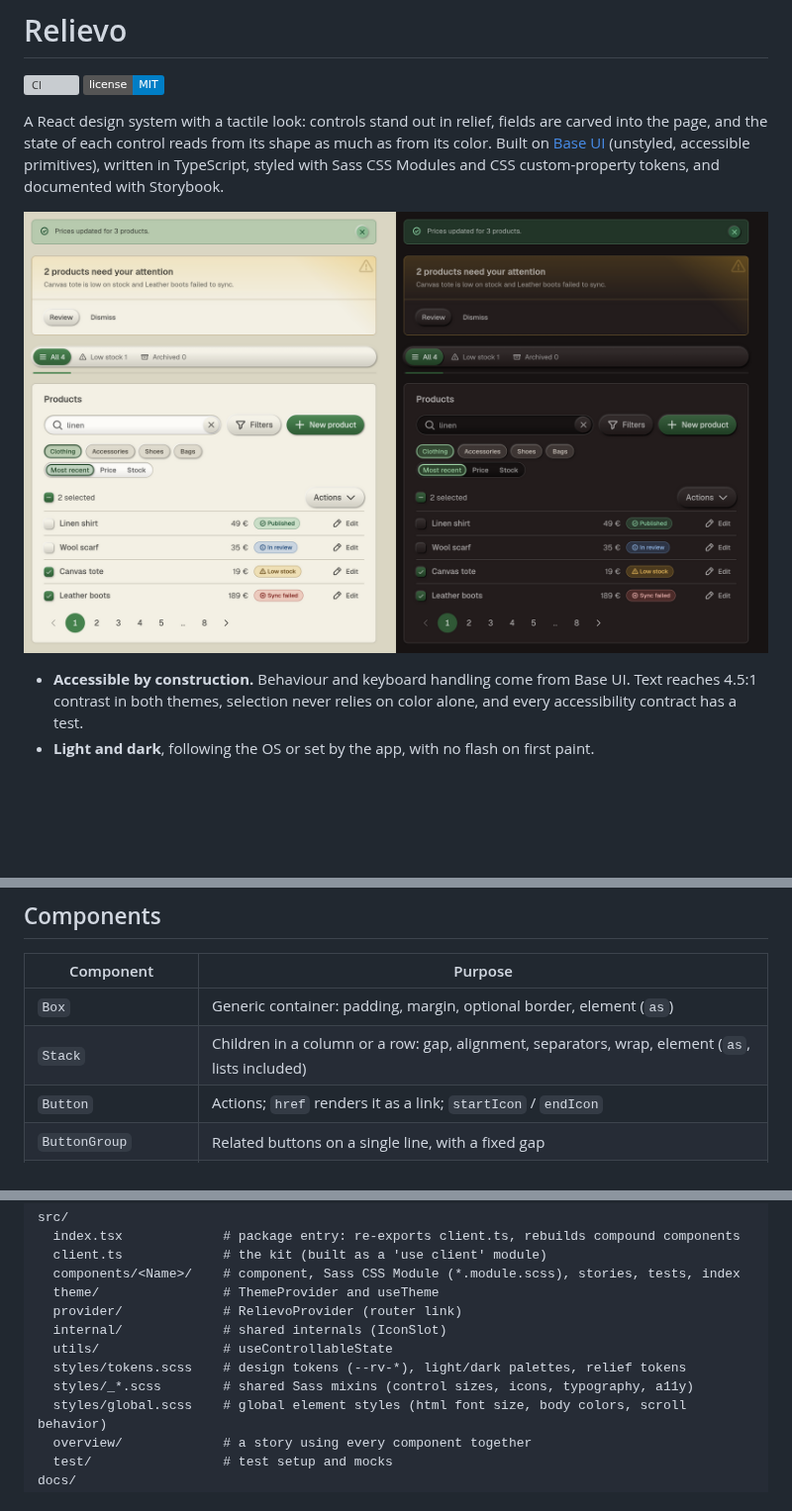
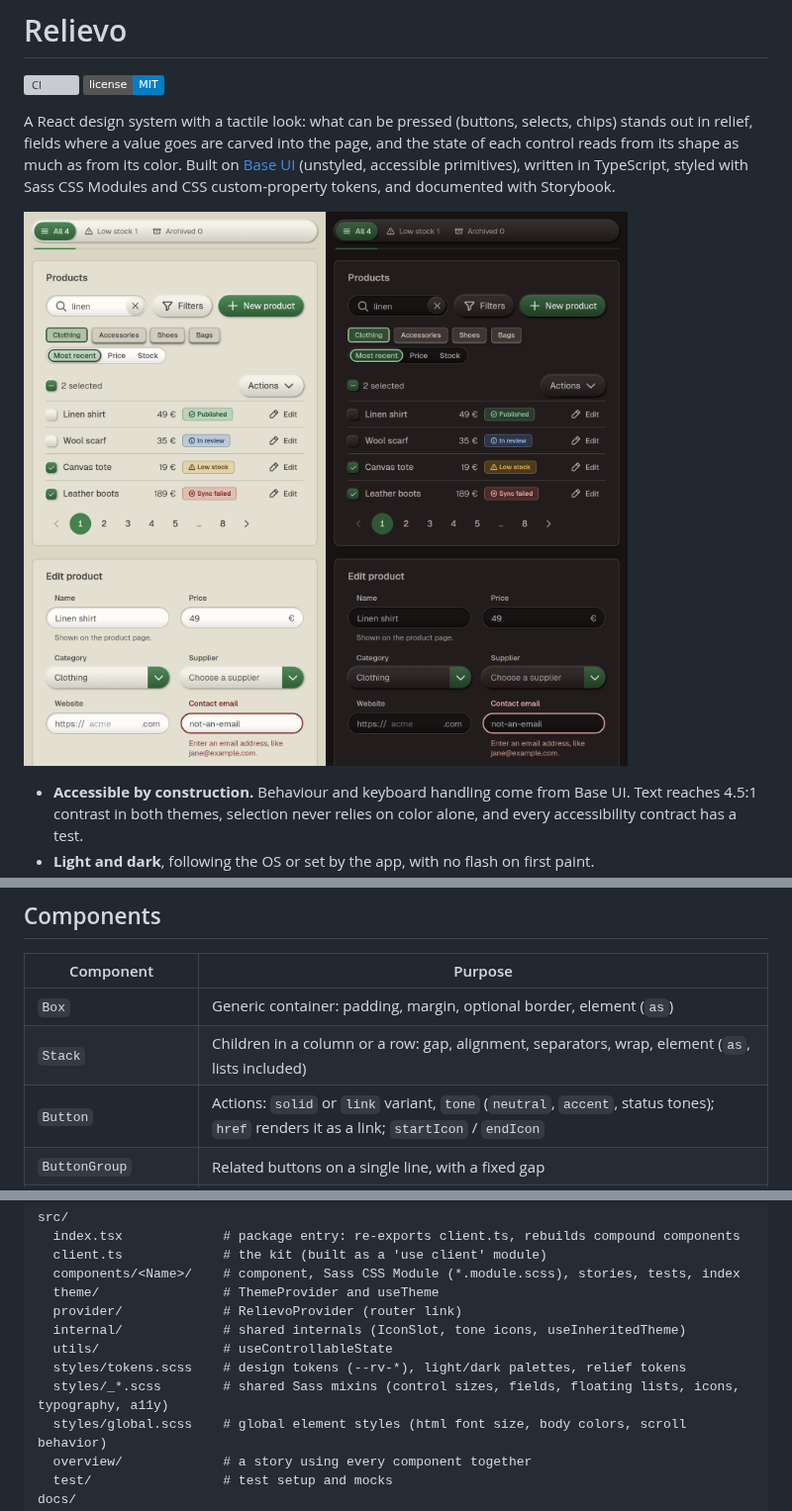
Before and after one commit to stuff/Relievo, a Markdown page: README.md, 3 parts joined by grey strips. Shown at 99% size. Rendered like a GitHub page; pictures changed too: docs/assets/overview.png; badges without logos; blank space fills up the shorter version; grey boxes are pictures that could not be loaded.

```diff
--- a/README.md
+++ b/README.md
@@ -3,5 +3,5 @@
 [![CI](https://github.com/stuff/Relievo/actions/workflows/ci.yml/badge.svg)](https://github.com/stuff/Relievo/actions/workflows/ci.yml)
 [![License: MIT](https://img.shields.io/badge/license-MIT-blue.svg)](LICENSE)
 
-A React design system with a tactile look: controls stand out in relief, fields are carved into the page, and the state of each control reads from its shape as much as from its color. Built on [Base UI](https://base-ui.com/) (unstyled, accessible primitives), written in TypeScript, styled with Sass CSS Modules and CSS custom-property tokens, and documented with Storybook.
+A React design system with a tactile look: what can be pressed (buttons, selects, chips) stands out in relief, fields where a value goes are carved into the page, and the state of each control reads from its shape as much as from its color. Built on [Base UI](https://base-ui.com/) (unstyled, accessible primitives), written in TypeScript, styled with Sass CSS Modules and CSS custom-property tokens, and documented with Storybook.
 
@@ -57,7 +57,7 @@ To browse every component with its props, open the [Storybook](https://stuff.git
 | --- | --- |
 | `Box` | Generic container: padding, margin, optional border, element (`as`) |
 | `Stack` | Children in a column or a row: gap, alignment, separators, wrap, element (`as`, lists included) |
-| `Button` | Actions; `href` renders it as a link; `startIcon` / `endIcon` |
+| `Button` | Actions: `solid` or `link` variant, `tone` (`neutral`, `accent`, status tones); `href` renders it as a link; `startIcon` / `endIcon` |
 | `ButtonGroup` | Related buttons on a single line, with a fixed gap |
 | `Card` | A flat panel grouping related content, with an optional `tone` (and its corner icon) and an `outline` variant: `Card.Header` (`Card.Title`, `Card.Description`), `Card.Body`, `Card.Footer` |
 | `Alert` | A message in the flow of the page (`tone`, `title`, an icon, an optional close button) |
@@ -191,10 +191,10 @@ src/
   components/<Name>/    # component, Sass CSS Module (*.module.scss), stories, tests, index
   theme/                # ThemeProvider and useTheme
   provider/             # RelievoProvider (router link)
-  internal/             # shared internals (IconSlot)
+  internal/             # shared internals (IconSlot, tone icons, useInheritedTheme)
   utils/                # useControllableState
   styles/tokens.scss    # design tokens (--rv-*), light/dark palettes, relief tokens
-  styles/_*.scss        # shared Sass mixins (control sizes, icons, typography, a11y)
+  styles/_*.scss        # shared Sass mixins (control sizes, fields, floating lists, icons, typography, a11y)
   styles/global.scss    # global element styles (html font size, body colors, scroll behavior)
   overview/             # a story using every component together
   test/                 # test setup and mocks
```
Also changed, not shown: other parts of README.md (+3 -3 lines), docs/contributing.md (+7 -0 lines).
